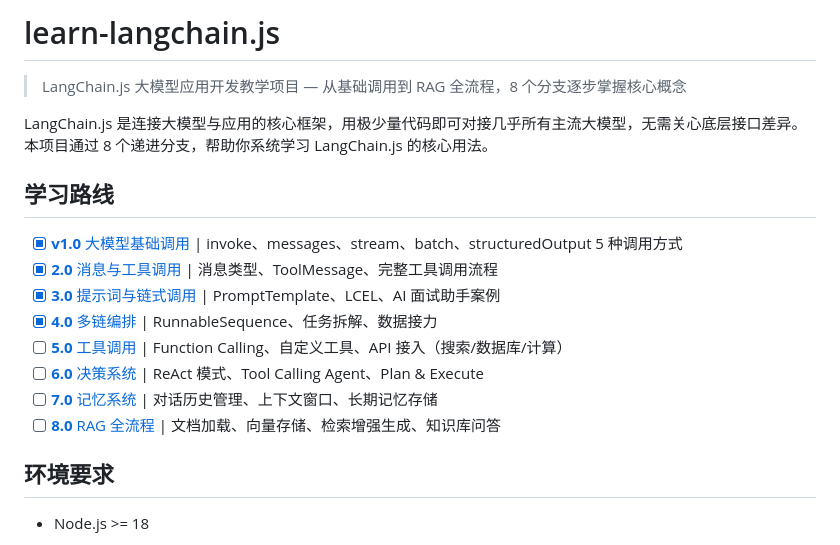
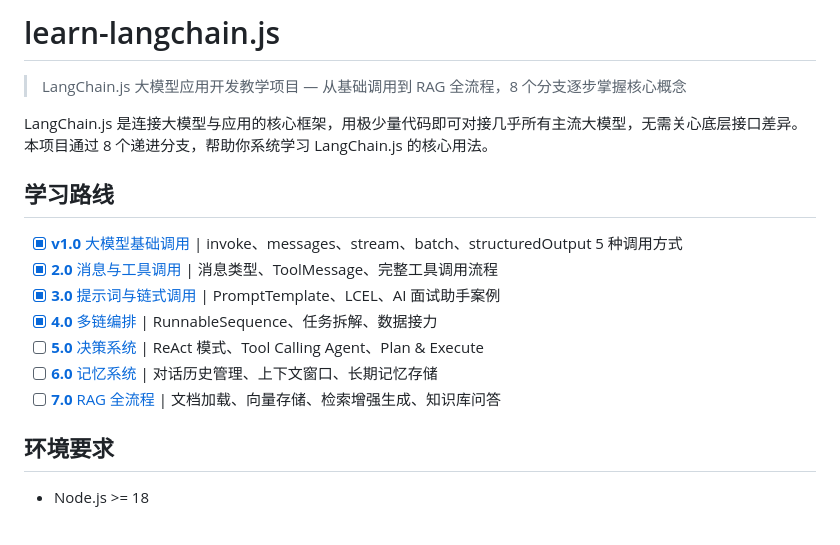
Before and after one commit to yuanjingteam/learn-langchain.js, a Markdown page: README.md, the part around the change. GitHub-like rendering.

Commit message:
docs: 更新README中的项目分支列表和标题格式
移除多余的空格并调整分支列表顺序，保持文档整洁

```diff
--- a/README.md
+++ b/README.md
@@ -1,4 +1,4 @@
-#  learn-langchain.js
+# learn-langchain.js
 
 > LangChain.js 大模型应用开发教学项目 — 从基础调用到 RAG 全流程，8 个分支逐步掌握核心概念
 
@@ -10,10 +10,9 @@ LangChain.js 是连接大模型与应用的核心框架，用极少量代码即
 - [X] [**2.0** 消息与工具调用](https://github.com/yuanjingteam/learn-langchain.js/tree/2.0)    | 消息类型、ToolMessage、完整工具调用流程
 - [X] [**3.0** 提示词与链式调用](https://github.com/yuanjingteam/learn-langchain.js/tree/3.0) | PromptTemplate、LCEL、AI 面试助手案例
 - [X] [**4.0** 多链编排](https://github.com/yuanjingteam/learn-langchain.js/tree/4.0)               | RunnableSequence、任务拆解、数据接力
-- [ ] [**5.0** 工具调用](https://github.com/yuanjingteam/learn-langchain.js/tree/5.0)               | Function Calling、自定义工具、API 接入（搜索/数据库/计算）
-- [ ] [**6.0** 决策系统](https://github.com/yuanjingteam/learn-langchain.js/tree/6.0)               | ReAct 模式、Tool Calling Agent、Plan & Execute
-- [ ] [**7.0** 记忆系统](https://github.com/yuanjingteam/learn-langchain.js/tree/7.0)                | 对话历史管理、上下文窗口、长期记忆存储
-- [ ] [**8.0** RAG 全流程](https://github.com/yuanjingteam/learn-langchain.js/tree/8.0)           | 文档加载、向量存储、检索增强生成、知识库问答
+- [ ] [**5.0** 决策系统](https://github.com/yuanjingteam/learn-langchain.js/tree/6.0)               | ReAct 模式、Tool Calling Agent、Plan & Execute
+- [ ] [**6.0** 记忆系统](https://github.com/yuanjingteam/learn-langchain.js/tree/7.0)                | 对话历史管理、上下文窗口、长期记忆存储
+- [ ] [**7.0** RAG 全流程](https://github.com/yuanjingteam/learn-langchain.js/tree/8.0)           | 文档加载、向量存储、检索增强生成、知识库问答
 
 ## 环境要求
 
```
